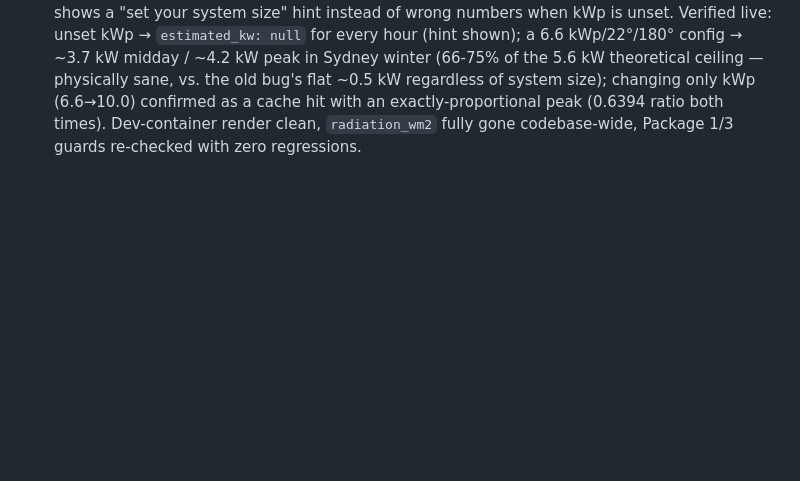
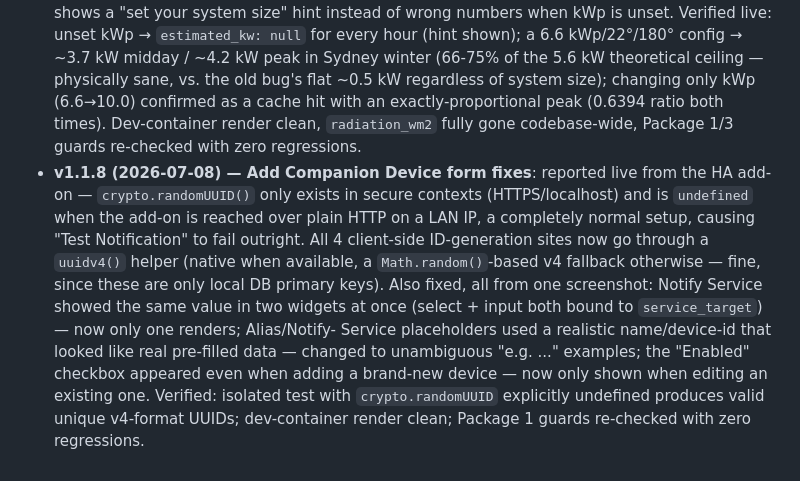
Before and after one commit to david2069/energipays-bridge, a Markdown page: BACKLOG.md, the part around the change. Rendered like a GitHub page; blank space fills up the shorter version.

Commit message:
docs(backlog): log v1.1.8 shipped — Add Companion Device form fixes
Co-Authored-By: Claude Sonnet 5 <noreply@anthropic.com>

```diff
--- a/BACKLOG.md
+++ b/BACKLOG.md
@@ -380,3 +380,20 @@ confirms.
   (0.6394 ratio both times). Dev-container render clean, `radiation_wm2`
   fully gone codebase-wide, Package 1/3 guards re-checked with zero
   regressions.
+- **v1.1.8 (2026-07-08) — Add Companion Device form fixes**: reported live
+  from the HA add-on — `crypto.randomUUID()` only exists in secure
+  contexts (HTTPS/localhost) and is `undefined` when the add-on is reached
+  over plain HTTP on a LAN IP, a completely normal setup, causing "Test
+  Notification" to fail outright. All 4 client-side ID-generation sites
+  now go through a `uuidv4()` helper (native when available, a
+  `Math.random()`-based v4 fallback otherwise — fine, since these are only
+  local DB primary keys). Also fixed, all from one screenshot: Notify
+  Service showed the same value in two widgets at once (select + input
+  both bound to `service_target`) — now only one renders; Alias/Notify-
+  Service placeholders used a realistic name/device-id that looked like
+  real pre-filled data — changed to unambiguous "e.g. ..." examples; the
+  "Enabled" checkbox appeared even when adding a brand-new device — now
+  only shown when editing an existing one. Verified: isolated test with
+  `crypto.randomUUID` explicitly undefined produces valid unique
+  v4-format UUIDs; dev-container render clean; Package 1 guards
+  re-checked with zero regressions.
```
